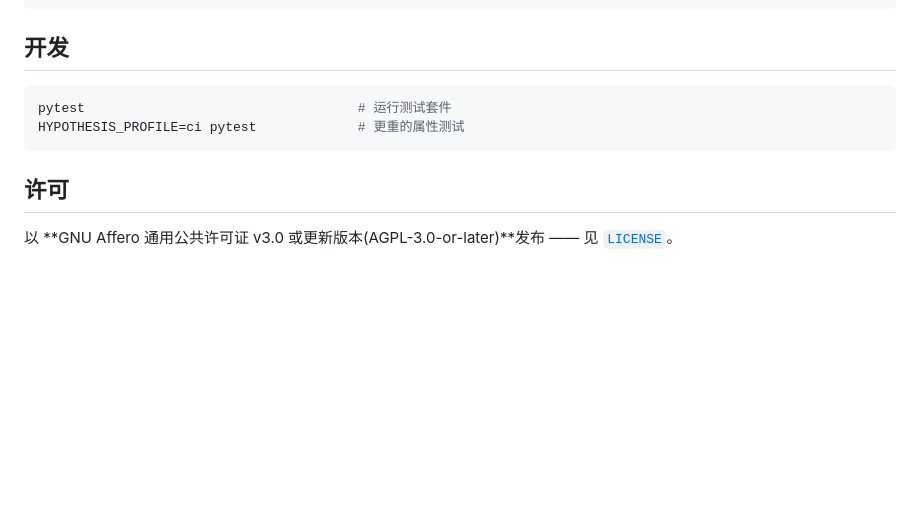
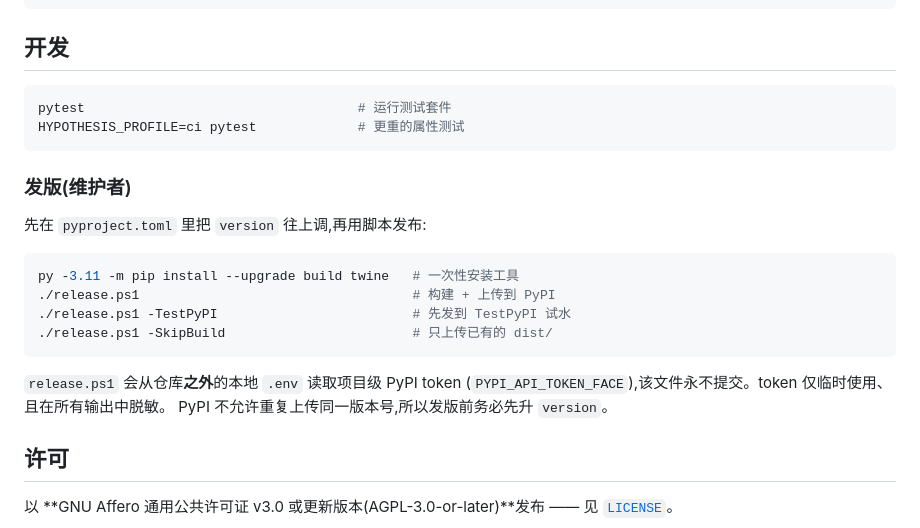
Before and after one commit to seanyang1983/omnilimb-face, a Markdown page: README.zh-CN.md, the part around the change. Drawn GitHub-style; blank space fills up the shorter version.

````diff
--- a/README.zh-CN.md
+++ b/README.zh-CN.md
@@ -142,6 +142,21 @@ pytest                                   # 运行测试套件
 HYPOTHESIS_PROFILE=ci pytest             # 更重的属性测试
 ```
 
+### 发版(维护者)
+
+先在 `pyproject.toml` 里把 `version` 往上调,再用脚本发布:
+
+```powershell
+py -3.11 -m pip install --upgrade build twine   # 一次性安装工具
+./release.ps1                                   # 构建 + 上传到 PyPI
+./release.ps1 -TestPyPI                         # 先发到 TestPyPI 试水
+./release.ps1 -SkipBuild                        # 只上传已有的 dist/
+```
+
+`release.ps1` 会从仓库**之外**的本地 `.env` 读取项目级 PyPI token
+(`PYPI_API_TOKEN_FACE`),该文件永不提交。token 仅临时使用、且在所有输出中脱敏。
+PyPI 不允许重复上传同一版本号,所以发版前务必先升 `version`。
+
 ## 许可
 
 以 **GNU Affero 通用公共许可证 v3.0 或更新版本(AGPL-3.0-or-later)**发布 ——
````
Also changed, not shown: README.md (+16 -0 lines).
